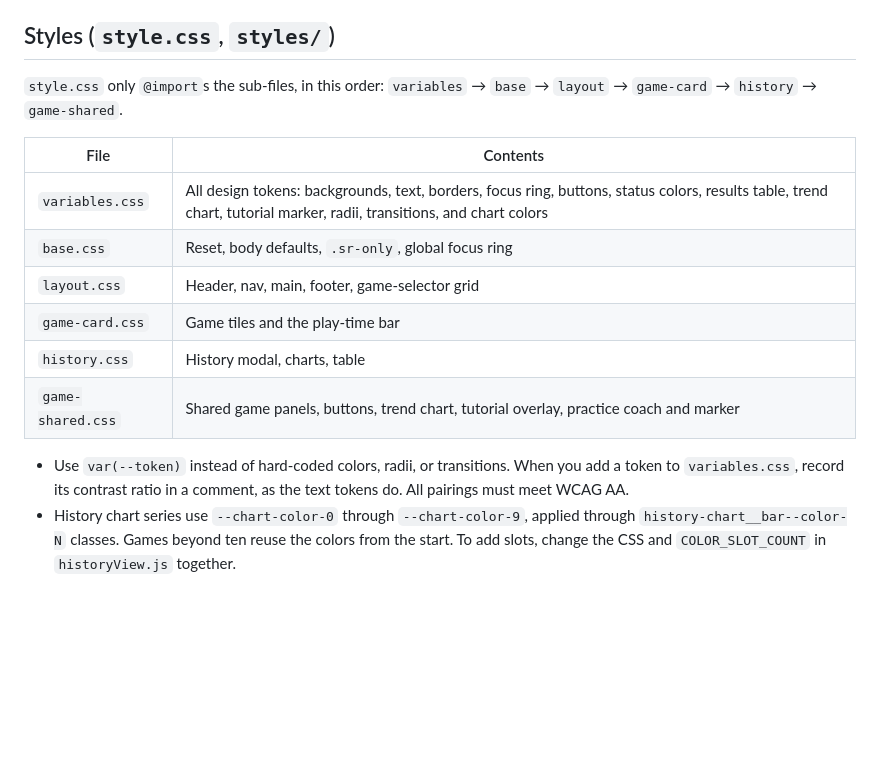
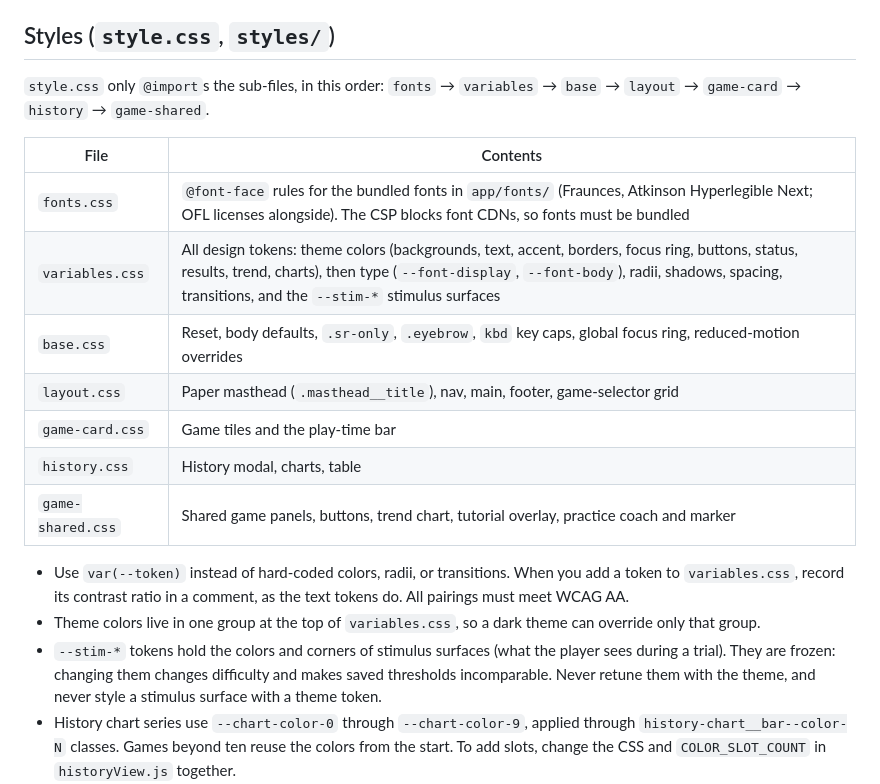
Before and after one commit to acrosman/BrainSpeedExercises, a Markdown page: app/CLAUDE.md, the part around the change. Rendered like a GitHub page; blank space fills up the shorter version.

Commit message:
Document fonts.css and the stimulus tokens in app/CLAUDE.md
Add fonts.css to the import order and styles table, describe the new
token groups, and record the rule that --stim-* tokens are frozen and
stimulus surfaces never use theme tokens.

Signed: Claude Code for Aaron Crosman

Co-Authored-By: Claude Opus 5.5 <noreply@anthropic.com>

```diff
--- a/app/CLAUDE.md
+++ b/app/CLAUDE.md
@@ -58,14 +58,15 @@ fires `bsx:return-to-main-menu` so the menu rebuilds. Build any new modal the sa
 
 ## Styles (`style.css`, `styles/`)
 
-`style.css` only `@import`s the sub-files, in this order: `variables` → `base` → `layout` →
-`game-card` → `history` → `game-shared`.
+`style.css` only `@import`s the sub-files, in this order: `fonts` → `variables` → `base` →
+`layout` → `game-card` → `history` → `game-shared`.
 
 | File | Contents |
 | --- | --- |
-| `variables.css` | All design tokens: backgrounds, text, borders, focus ring, buttons, status colors, results table, trend chart, tutorial marker, radii, transitions, and chart colors |
-| `base.css` | Reset, body defaults, `.sr-only`, global focus ring |
-| `layout.css` | Header, nav, main, footer, game-selector grid |
+| `fonts.css` | `@font-face` rules for the bundled fonts in `app/fonts/` (Fraunces, Atkinson Hyperlegible Next; OFL licenses alongside). The CSP blocks font CDNs, so fonts must be bundled |
+| `variables.css` | All design tokens: theme colors (backgrounds, text, accent, borders, focus ring, buttons, status, results, trend, charts), then type (`--font-display`, `--font-body`), radii, shadows, spacing, transitions, and the `--stim-*` stimulus surfaces |
+| `base.css` | Reset, body defaults, `.sr-only`, `.eyebrow`, `kbd` key caps, global focus ring, reduced-motion overrides |
+| `layout.css` | Paper masthead (`.masthead__title`), nav, main, footer, game-selector grid |
 | `game-card.css` | Game tiles and the play-time bar |
 | `history.css` | History modal, charts, table |
 | `game-shared.css` | Shared game panels, buttons, trend chart, tutorial overlay, practice coach and marker |
@@ -73,6 +74,12 @@ fires `bsx:return-to-main-menu` so the menu rebuilds. Build any new modal the sa
 - Use `var(--token)` instead of hard-coded colors, radii, or transitions. When you add a token
   to `variables.css`, record its contrast ratio in a comment, as the text tokens do. All
   pairings must meet WCAG AA.
+- Theme colors live in one group at the top of `variables.css`, so a dark theme can override only
+  that group.
+- `--stim-*` tokens hold the colors and corners of stimulus surfaces (what the player sees during
+  a trial). They are frozen: changing them changes difficulty and makes saved thresholds
+  incomparable. Never retune them with the theme, and never style a stimulus surface with a theme
+  token.
 - History chart series use `--chart-color-0` through `--chart-color-9`, applied through
   `history-chart__bar--color-N` classes. Games beyond ten reuse the colors from the start.
   To add slots, change the CSS and `COLOR_SLOT_COUNT` in `historyView.js` together.
```
